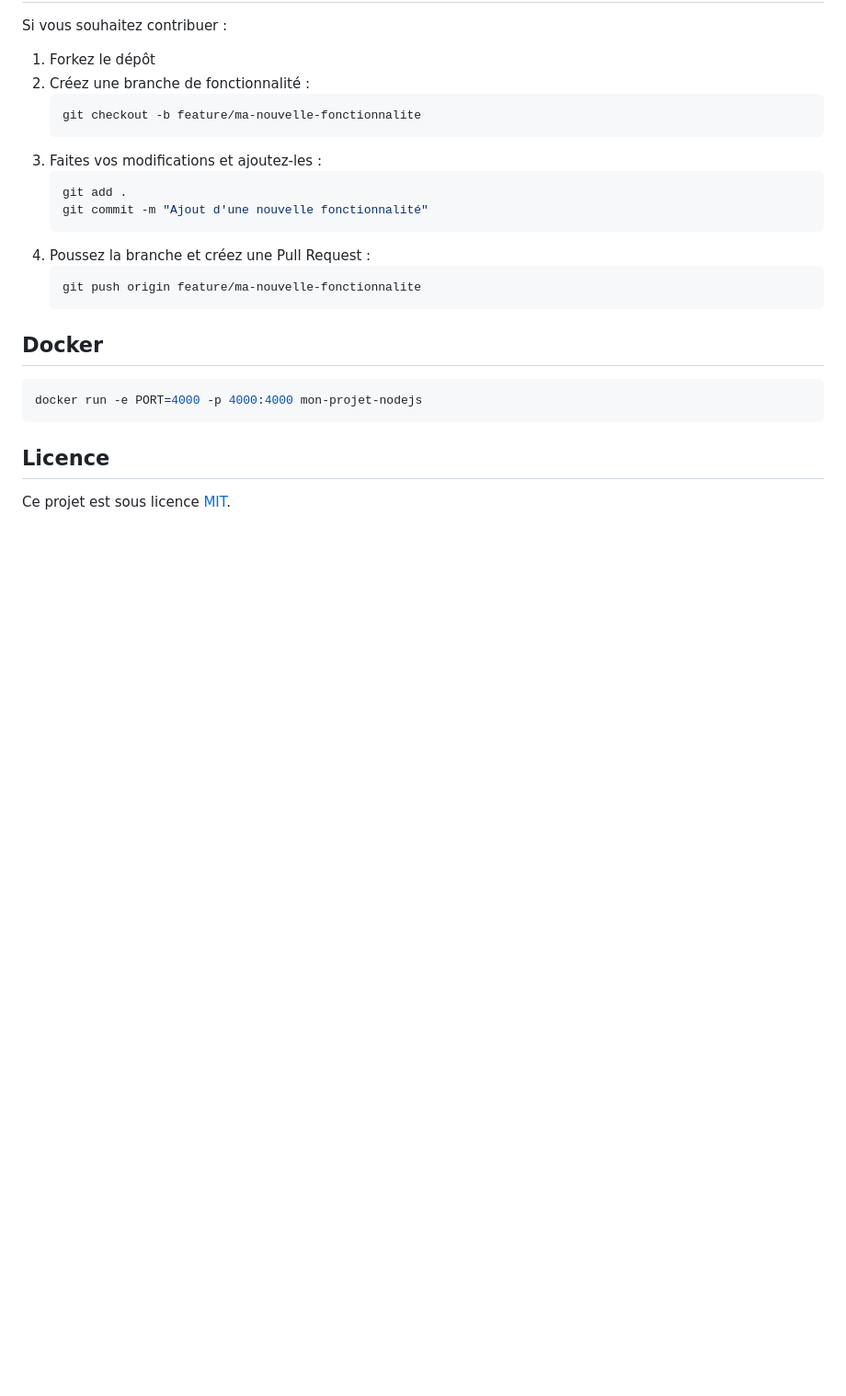
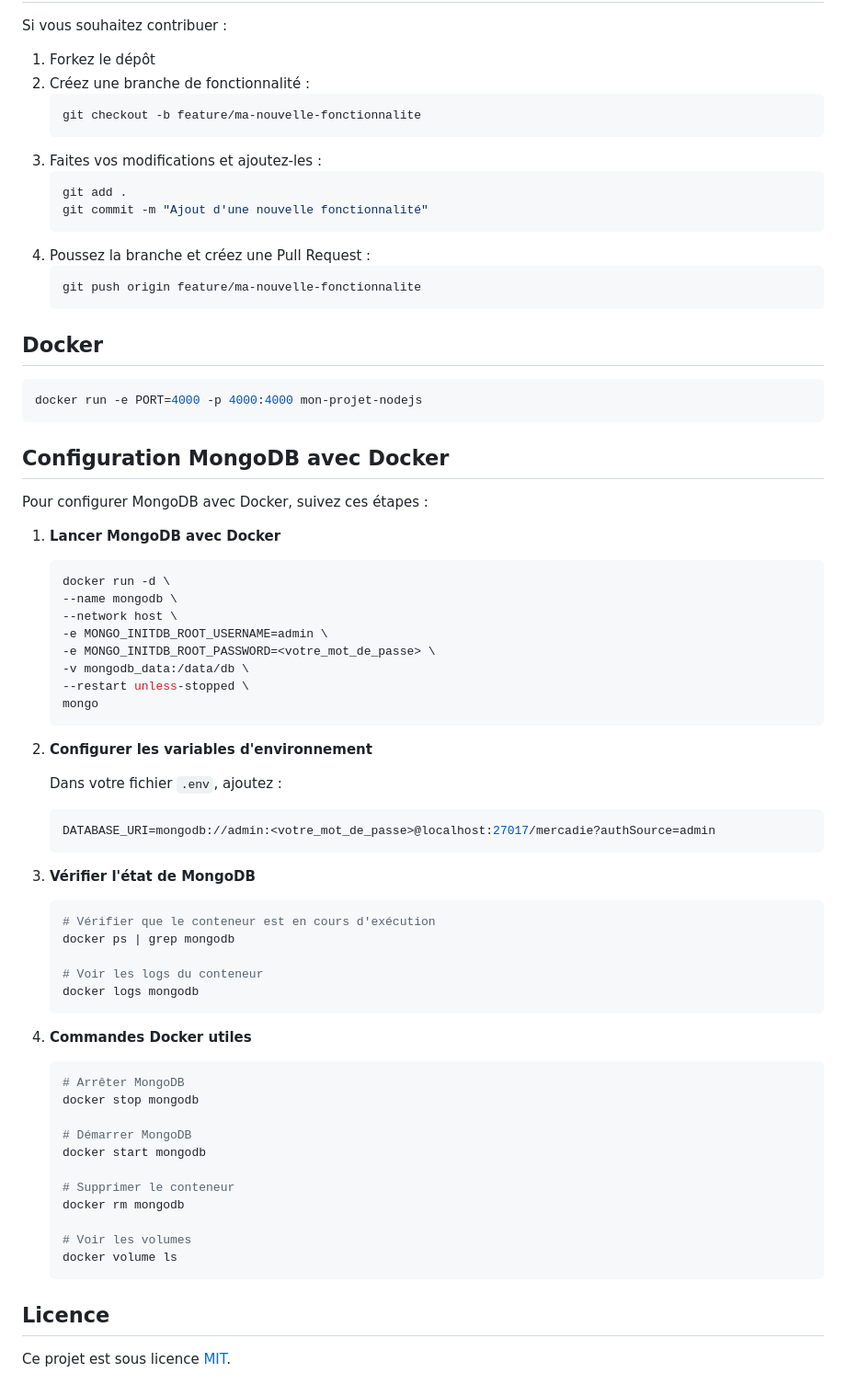
Before and after one commit to davidmottet/mercadie, a Markdown page: README.md, the part around the change. Shown at 92% size. Drawn GitHub-style; blank space fills up the shorter version.

Commit message:
Update README with detailed MongoDB Docker configuration guide

````diff
--- a/README.md
+++ b/README.md
@@ -150,6 +150,53 @@ Si vous souhaitez contribuer :
    docker run -e PORT=4000 -p 4000:4000 mon-projet-nodejs
    ```
 
+## Configuration MongoDB avec Docker
+
+Pour configurer MongoDB avec Docker, suivez ces étapes :
+
+1. **Lancer MongoDB avec Docker**
+   ```bash
+   docker run -d \
+   --name mongodb \
+   --network host \
+   -e MONGO_INITDB_ROOT_USERNAME=admin \
+   -e MONGO_INITDB_ROOT_PASSWORD=<votre_mot_de_passe> \
+   -v mongodb_data:/data/db \
+   --restart unless-stopped \
+   mongo
+   ```
+
+2. **Configurer les variables d'environnement**
+
+   Dans votre fichier `.env`, ajoutez :
+   ```env
+   DATABASE_URI=mongodb://admin:<votre_mot_de_passe>@localhost:27017/mercadie?authSource=admin
+   ```
+
+3. **Vérifier l'état de MongoDB**
+   ```bash
+   # Vérifier que le conteneur est en cours d'exécution
+   docker ps | grep mongodb
+
+   # Voir les logs du conteneur
+   docker logs mongodb
+   ```
+
+4. **Commandes Docker utiles**
+   ```bash
+   # Arrêter MongoDB
+   docker stop mongodb
+
+   # Démarrer MongoDB
+   docker start mongodb
+
+   # Supprimer le conteneur
+   docker rm mongodb
+
+   # Voir les volumes
+   docker volume ls
+   ```
+
 ## Licence
 
 Ce projet est sous licence [MIT](LICENSE).
````
